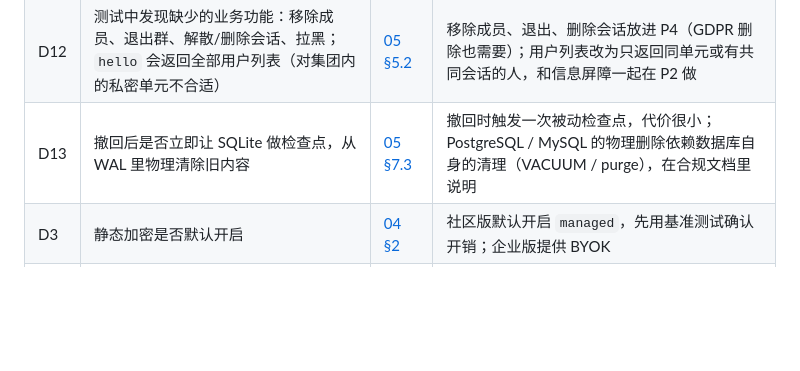
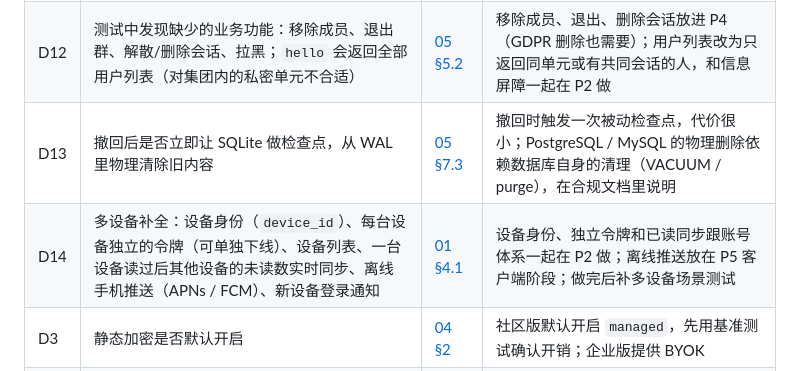
Before and after one commit to wmkrfjnwvb-svg/agentim, a Markdown page: docs/06-plan.md, the part around the change. Drawn GitHub-style; blank space fills up the shorter version.

Commit message:
docs: record multi-device gaps as decision D14
Co-Authored-By: Claude Opus 5.5 <noreply@anthropic.com>
Claude-Session: https://claude.ai/code/session_01ScjbyHevEVUCwQQcuQ5rXa

```diff
--- a/docs/06-plan.md
+++ b/docs/06-plan.md
@@ -11,6 +11,7 @@
 | D11 | **写入吞吐的下一步优化**（fsync 已经不是瓶颈，现在的瓶颈是每条 SQL 语句的固定开销和大群扇出） | [02 §4.8](02-architecture.md) | 先做 A（减少语句数）和 D（扇出移出写线程）；生产环境推荐 PostgreSQL，并做 C（按会话哈希开多个写线程）；B（SQLite 改用原生驱动）等有明确需求再做 |
 | D12 | 测试中发现缺少的业务功能：移除成员、退出群、解散/删除会话、拉黑；`hello` 会返回全部用户列表（对集团内的私密单元不合适） | [05 §5.2](05-operations.md) | 移除成员、退出、删除会话放进 P4（GDPR 删除也需要）；用户列表改为只返回同单元或有共同会话的人，和信息屏障一起在 P2 做 |
 | D13 | 撤回后是否立即让 SQLite 做检查点，从 WAL 里物理清除旧内容 | [05 §7.3](05-operations.md) | 撤回时触发一次被动检查点，代价很小；PostgreSQL / MySQL 的物理删除依赖数据库自身的清理（VACUUM / purge），在合规文档里说明 |
+| D14 | 多设备补全：设备身份（`device_id`）、每台设备独立的令牌（可单独下线）、设备列表、一台设备读过后其他设备的未读数实时同步、离线手机推送（APNs / FCM）、新设备登录通知 | [01 §4.1](01-product.md) | 设备身份、独立令牌和已读同步跟账号体系一起在 P2 做；离线推送放在 P5 客户端阶段；做完后补多设备场景测试 |
 | D3 | 静态加密是否默认开启 | [04 §2](04-security-compliance.md) | 社区版默认开启 `managed`，先用基准测试确认开销；企业版提供 BYOK |
 | D4 | E2EE 放到后续阶段，只用于纯人类会话（MLS） | [04 §2.5](04-security-compliance.md) | 同意 |
 | D5 | 审批 v2：规则路由、代理审批人、审批收件箱、超时、内容和参数绑定 | [03 §6](03-ai-native.md) | 社区版包含单级审批；多级审批和按风险路由到审批组放企业版 |
```
